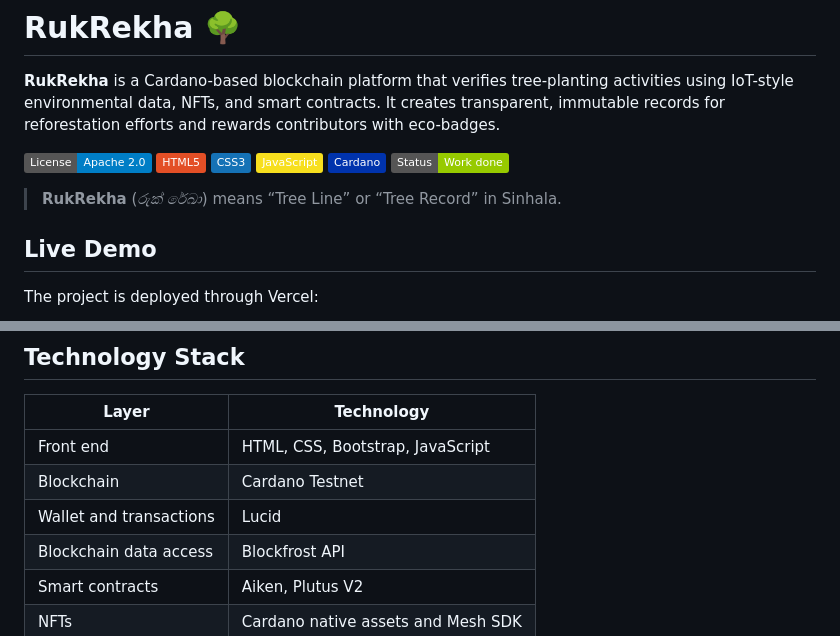
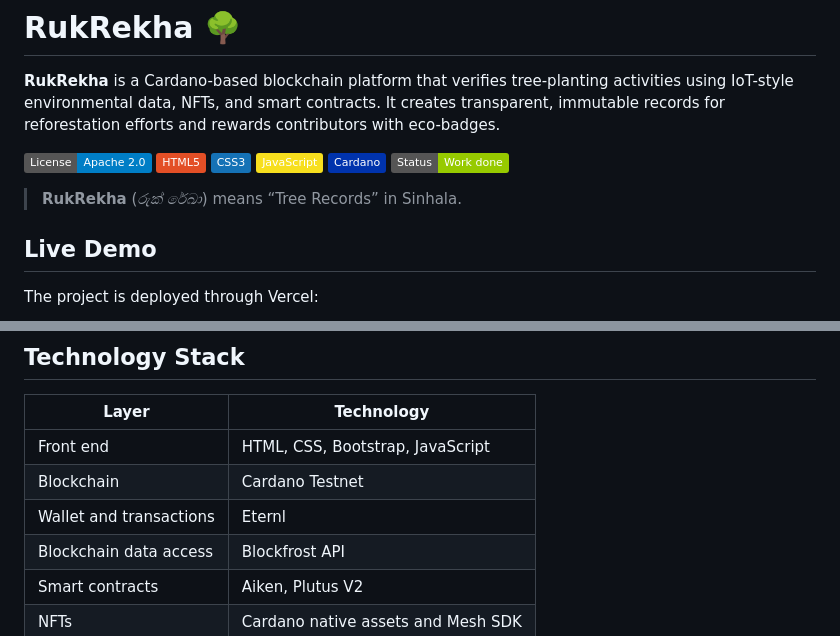
Before and after one commit to Thyagee/RukRekha, a Markdown page: README.md, 2 parts joined by grey strips. Rendered like a GitHub page; badges without logos.

Commit message:
Update project description and wallet technology
Updated the meaning of 'RukRekha' and changed wallet technology from Lucid to Eternl.

```diff
--- a/README.md
+++ b/README.md
@@ -9,7 +9,7 @@
 [![Cardano](https://img.shields.io/badge/Cardano-0033AD?logo=cardano&logoColor=white)](https://cardano.org/)
 [![Status](https://img.shields.io/badge/Status-Work_done-green)](#project-status)
 
-> **RukRekha** (*රුක් රේඛා*) means “Tree Line” or “Tree Record” in Sinhala.
+> **RukRekha** (*රුක් රේඛා*) means “Tree Records” in Sinhala.
 
 ## Live Demo
 
@@ -90,7 +90,7 @@ Immutable Public Verification Record
 |---|---|
 | Front end | HTML, CSS, Bootstrap, JavaScript |
 | Blockchain | Cardano Testnet |
-| Wallet and transactions | Lucid |
+| Wallet and transactions | Eternl |
 | Blockchain data access | Blockfrost API |
 | Smart contracts | Aiken, Plutus V2 |
 | NFTs | Cardano native assets and Mesh SDK |
```
